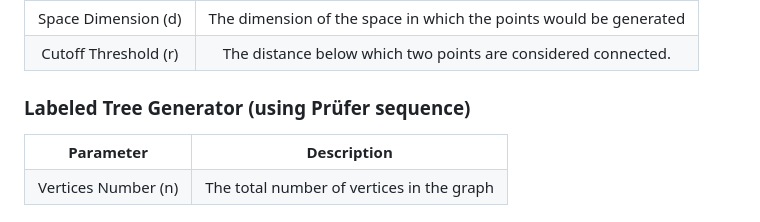
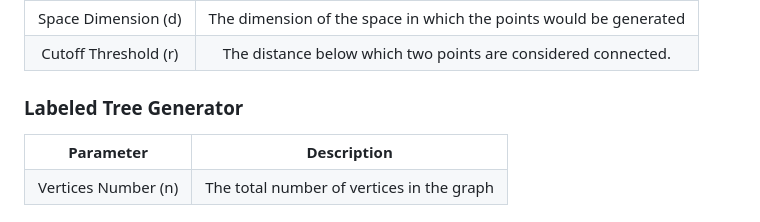
Before and after one commit to sepandhaghighi/pyrgg, a Markdown page: README.md, the part around the change. Drawn GitHub-style.

Commit message:
fix : readme updated.

```diff
--- a/README.md
+++ b/README.md
@@ -284,7 +284,7 @@ PyRGG will likely run on a modern dual core PC. Typical configuration is:
 	</tr>
 </table>
 
-### Labeled Tree Generator (using Prüfer sequence)
+### Labeled Tree Generator
 
 <table>
 	<tr>
```
